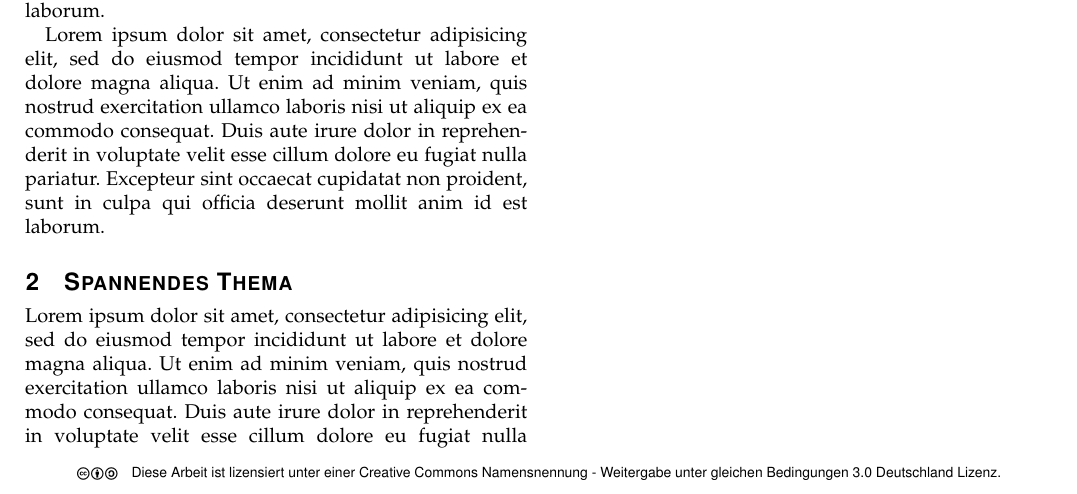
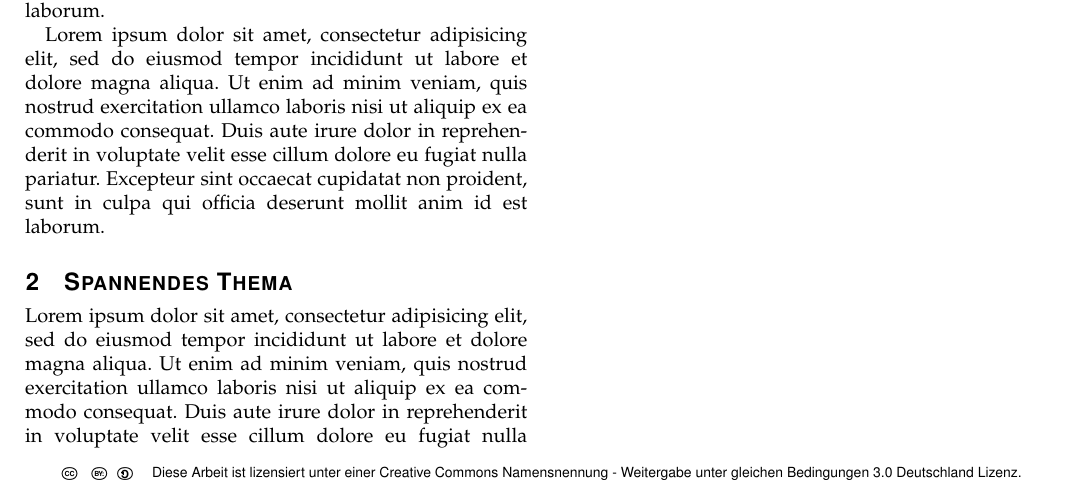
Before and after one commit to ThomasWitte/seminar-openshift, a LaTeX paper (ausarbeitung.tex): part of the page, cut so that both start at the same text. Compiled offline with pdfLaTeX.

Commit message:
Use cclicenses packages for better compatibility

```diff
--- a/ausarbeitung.tex
+++ b/ausarbeitung.tex
@@ -9,7 +9,8 @@
 \usepackage{url}
 \usepackage{hyperref}
 \usepackage[utf8]{inputenc}
-\usepackage{ccicons}
+% TODO: \usepackage{ccicons} bietet wesentlich hübschere Icons, ist aber nicht auf jedem System verfügbar. Für ccicons muss weiter unten \cc\bysa in \ccbysa geändert werden.
+\usepackage{cclicenses}
 
 \begin{document}
 
```
Also changed, not shown: ausarbeitung.tex (2 more changed lines).
